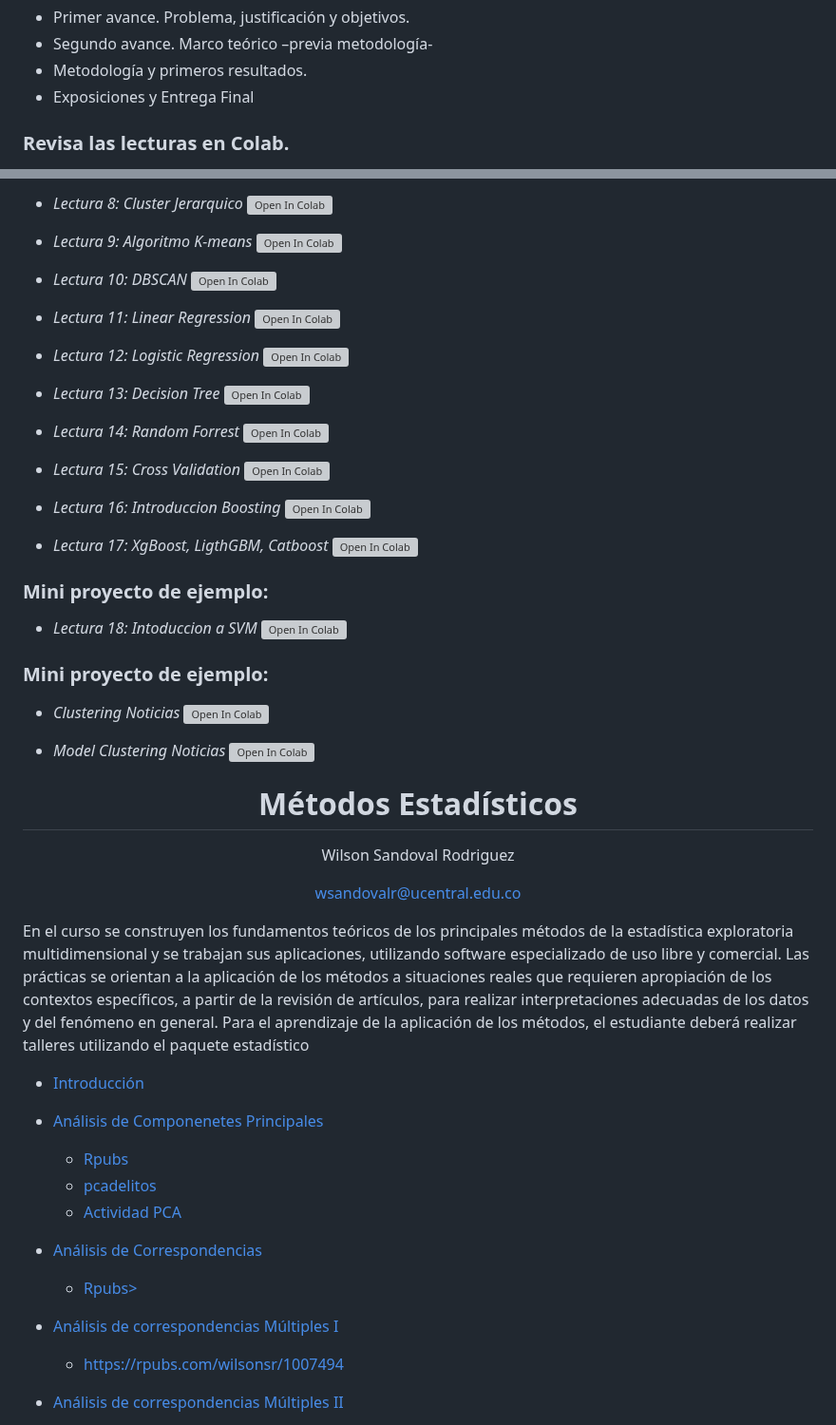
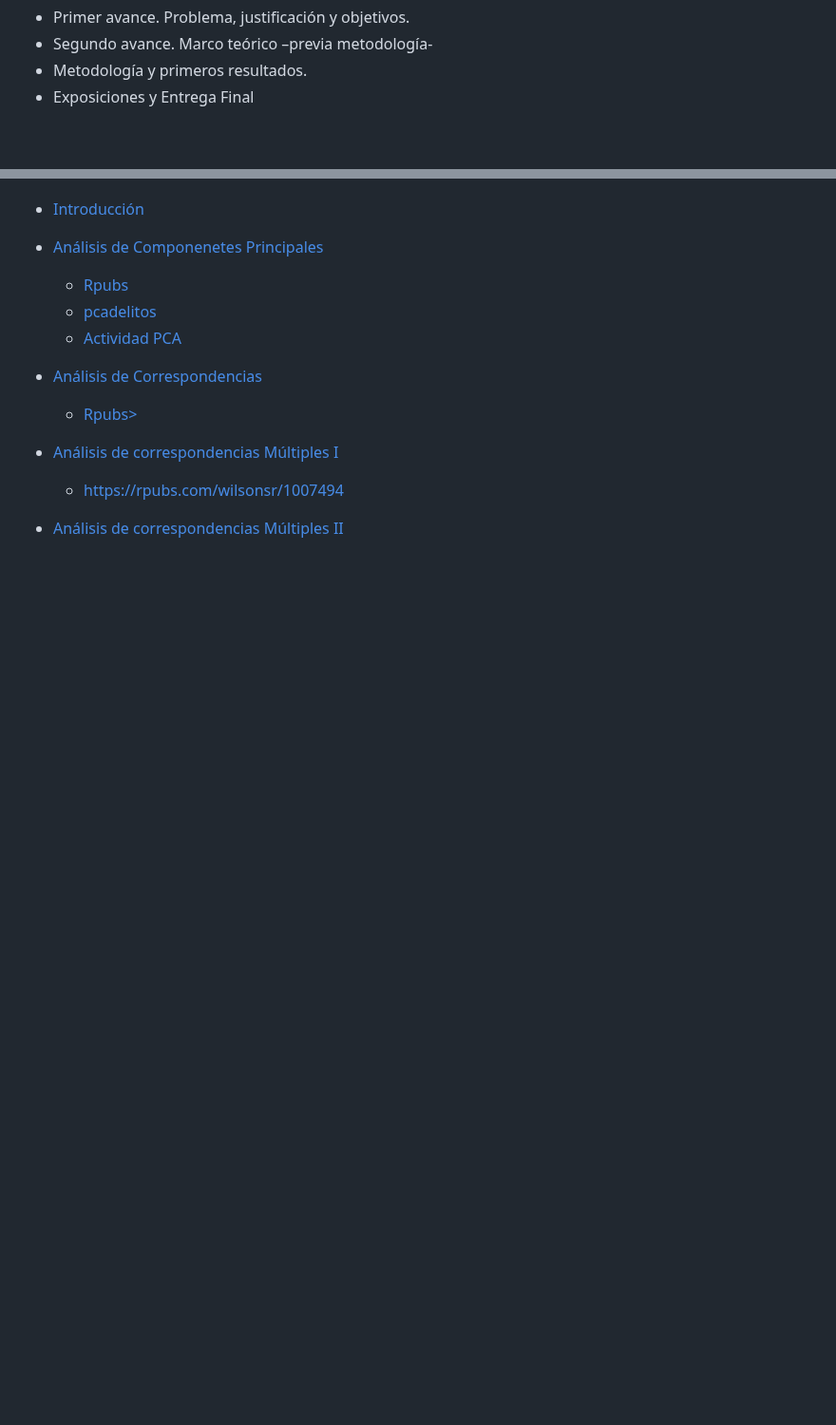
Before and after one commit to Wilsonsr/Metodos-Estadisticos, a Markdown page: README.md, 2 parts joined by grey strips. Shown at 95% size. Drawn GitHub-style; blank space fills up the shorter version; grey boxes are pictures that could not be loaded.

```diff
--- a/README.md
+++ b/README.md
@@ -40,5 +40,4 @@ Las notas se distribuirán de la siguiente manera
 + Metodología y primeros resultados.
 + Exposiciones y Entrega Final
 
-### Revisa las lecturas en Colab.
 
@@ -59,43 +44,3 @@ Las notas se distribuirán de la siguiente manera
-- _Lectura 8: Cluster Jerarquico_ [![Open In Colab](https://colab.research.google.com/assets/colab-badge.svg)](https://colab.research.google.com/github/lacamposm/Metodos-Estadisticos/blob/main/Lectura_8_Cluster_Jerarquico.ipynb)
-
-- _Lectura 9: Algoritmo K-means_ [![Open In Colab](https://colab.research.google.com/assets/colab-badge.svg)](https://colab.research.google.com/github/lacamposm/Metodos-Estadisticos/blob/main/Lectura_9_Kmeans.ipynb)
-
-- _Lectura 10: DBSCAN_ [![Open In Colab](https://colab.research.google.com/assets/colab-badge.svg)](https://colab.research.google.com/github/lacamposm/Metodos-Estadisticos/blob/main/Lectura_10_DBSCAN.ipynb)
-
-- _Lectura 11: Linear Regression_ [![Open In Colab](https://colab.research.google.com/assets/colab-badge.svg)](https://colab.research.google.com/github/lacamposm/Metodos-Estadisticos/blob/main/Lectura_11_Linear_Regression.ipynb)
-
-- _Lectura 12: Logistic Regression_ [![Open In Colab](https://colab.research.google.com/assets/colab-badge.svg)](https://colab.research.google.com/github/lacamposm/Metodos-Estadisticos/blob/main/Lectura_12_Logistic_Regression.ipynb)
-
-- _Lectura 13: Decision Tree_ [![Open In Colab](https://colab.research.google.com/assets/colab-badge.svg)](https://colab.research.google.com/github/lacamposm/Metodos-Estadisticos/blob/main/Lectura_13_Arboles_de_decision.ipynb)
-
-- _Lectura 14: Random Forrest_ [![Open In Colab](https://colab.research.google.com/assets/colab-badge.svg)](https://colab.research.google.com/github/lacamposm/Metodos-Estadisticos/blob/main/Lectura_14_Random_Forrest.ipynb)
-
-- _Lectura 15: Cross Validation_ [![Open In Colab](https://colab.research.google.com/assets/colab-badge.svg)](https://colab.research.google.com/github/lacamposm/Metodos-Estadisticos/blob/main/Lectura_15_Cross_Validation.ipynb)
-
-- _Lectura 16: Introduccion Boosting_ [![Open In Colab](https://colab.research.google.com/assets/colab-badge.svg)](https://colab.research.google.com/github/lacamposm/Metodos-Estadisticos/blob/main/Lectura_16_Intro_Metodos_de_Boosting.ipynb)
-
-- _Lectura 17: XgBoost, LigthGBM, Catboost_ [![Open In Colab](https://colab.research.google.com/assets/colab-badge.svg)](https://colab.research.google.com/github/lacamposm/Metodos-Estadisticos/blob/main/Lectura_17_LigthGBM_XgBoost_CatBoost.ipynb)
-### Mini proyecto de ejemplo:
-
-- _Lectura 18: Intoduccion a SVM_ [![Open In Colab](https://colab.research.google.com/assets/colab-badge.svg)](https://colab.research.google.com/github/lacamposm/Metodos-Estadisticos/blob/main/Lectura_18_Intro_to_SVM.ipynb)
-### Mini proyecto de ejemplo:
-
-- _Clustering Noticias_ [![Open In Colab](https://colab.research.google.com/assets/colab-badge.svg)](https://colab.research.google.com/github/lacamposm/Metodos-Estadisticos/blob/main/news_clustering.ipynb)
-
-- _Model Clustering Noticias_ [![Open In Colab](https://colab.research.google.com/assets/colab-badge.svg)](https://colab.research.google.com/github/lacamposm/Metodos-Estadisticos/blob/main/model_news_clustering.ipynb)
-
-
-
-
-<div align='center'>
-
- # **Métodos Estadísticos**
- Wilson Sandoval Rodriguez
-
- wsandovalr@ucentral.edu.co
-</div>
-
-En el curso se construyen los fundamentos teóricos de los principales métodos de la estadística exploratoria multidimensional y se trabajan sus aplicaciones, utilizando software especializado de uso libre y comercial. Las prácticas se orientan a la aplicación de los métodos a situaciones reales que requieren apropiación de los contextos específicos, a partir de la revisión de artículos, para realizar interpretaciones adecuadas de los datos y del fenómeno en general. Para el aprendizaje de la aplicación de los métodos, el estudiante deberá realizar talleres utilizando el paquete estadístico
 
 - <a href="https://docs.google.com/presentation/d/1pwoPkCzzn1ZaYbq_VA82IIzD-mflpxa8/edit?usp=sharing&ouid=111401641962812428858&rtpof=true&sd=true"> Introducción </a>
 -  <a href= "https://github.com/Wilsonsr/Metodos-Estadisticos/blob/main/CUADERNOS/ACP.Rmd"> Análisis de Componenetes Principales </a>
```
Also changed, not shown: other parts of README.md (+0 -14 lines).
